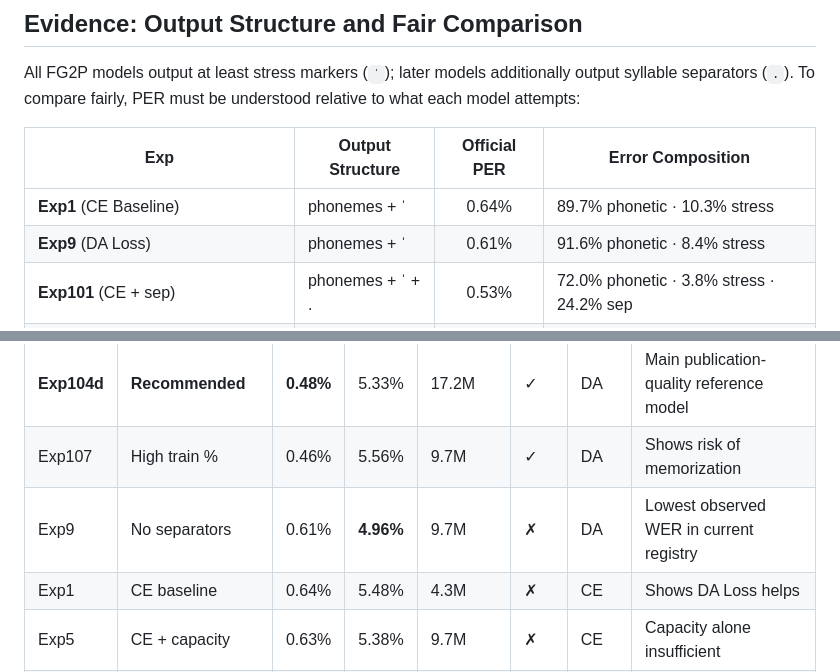
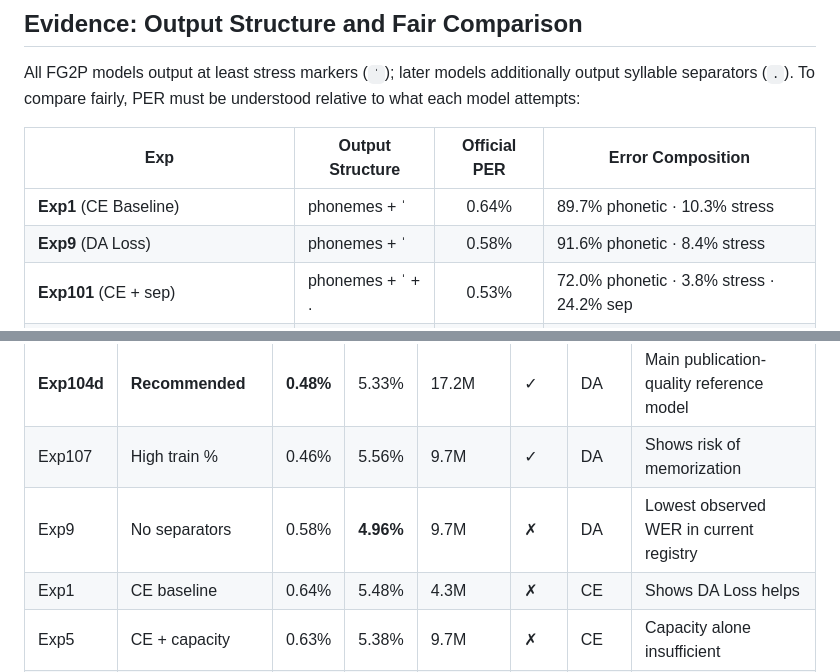
Before and after one commit to LeoPR/FG2P, a Markdown page: README.md, 2 parts joined by grey strips. Rendered like a GitHub page.

```diff
--- a/README.md
+++ b/README.md
@@ -210,7 +210,7 @@ All FG2P models output at least stress markers (`ˈ`); later models additionally
 | Exp | Output Structure | Official PER | Error Composition |
 |-----|-----------------|:---:|---|
 | **Exp1** (CE Baseline) | phonemes + ˈ | 0.64% | 89.7% phonetic · 10.3% stress |
-| **Exp9** (DA Loss) | phonemes + ˈ | 0.61% | 91.6% phonetic · 8.4% stress |
+| **Exp9** (DA Loss) | phonemes + ˈ | 0.58% | 91.6% phonetic · 8.4% stress |
 | **Exp101** (CE + sep) | phonemes + ˈ + . | 0.53% | 72.0% phonetic · 3.8% stress · 24.2% sep |
 | **Exp103** (DA + sep) | phonemes + ˈ + . | 0.53% | 71.1% phonetic · 4.2% stress · 24.7% sep |
 | **Exp104d** (DA + sep + structural correction) | phonemes + ˈ + . | **0.48%** | 72.5% phonetic · 4.1% stress · **23.3% sep** |
@@ -407,7 +404,7 @@ FG2P uses internal experiment IDs in the form `ExpN` or `ExpN[a-z]` to track eac
 |-------|--------|-----|-----|----------|-----|------|---------|
 | **Exp104d** | **Recommended** | **0.48%** | 5.33% | 17.2M | ✓ | DA | Main publication-quality reference model |
 | Exp107 | High train % | 0.46% | 5.56% | 9.7M | ✓ | DA | Shows risk of memorization |
-| Exp9 | No separators | 0.61% | **4.96%** | 9.7M | ✗ | DA | Lowest observed WER in current registry |
+| Exp9 | No separators | 0.58% | **4.96%** | 9.7M | ✗ | DA | Lowest observed WER in current registry |
 | Exp1 | CE baseline | 0.64% | 5.48% | 4.3M | ✗ | CE | Shows DA Loss helps |
 | Exp5 | CE + capacity | 0.63% | 5.38% | 9.7M | ✗ | CE | Capacity alone insufficient |
 | Exp102 | Sep only (CE) | 0.53% | 5.79% | 9.7M | ✓ | CE | Sep helps PER, hurts WER |
```
Also changed, not shown: other parts of README.md (+6 -9 lines), docs/evaluations/README.md (+5 -3 lines), 1 other file.
